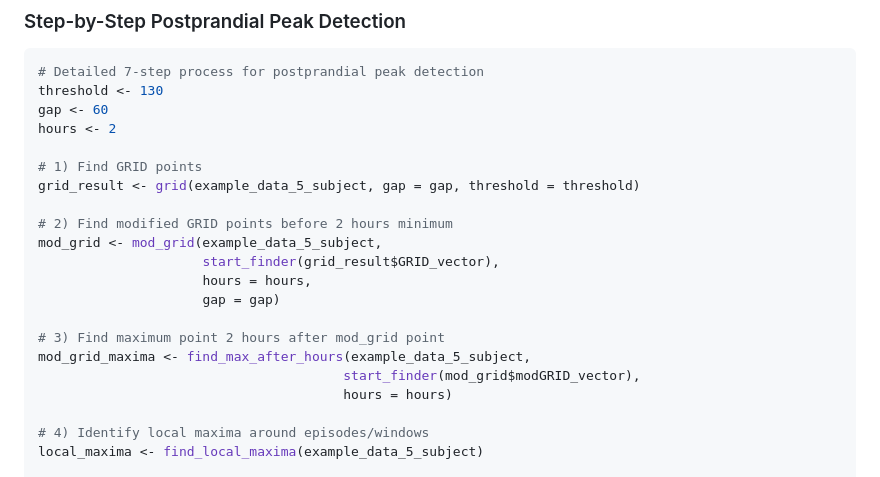
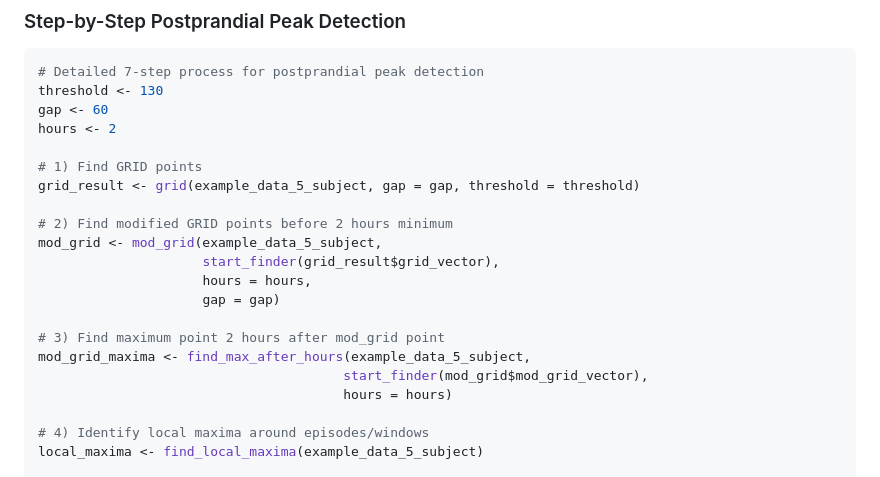
Before and after one commit to shstat1729/cgmguru, a Markdown page: README.md, the part around the change. Rendered like a GitHub page.

```diff
--- a/README.md
+++ b/README.md
@@ -94,13 +94,13 @@ grid_result <- grid(example_data_5_subject, gap = gap, threshold = threshold)
 
 # 2) Find modified GRID points before 2 hours minimum
 mod_grid <- mod_grid(example_data_5_subject,
-                     start_finder(grid_result$GRID_vector),
+                     start_finder(grid_result$grid_vector),
                      hours = hours,
                      gap = gap)
 
 # 3) Find maximum point 2 hours after mod_grid point
 mod_grid_maxima <- find_max_after_hours(example_data_5_subject,
-                                       start_finder(mod_grid$modGRID_vector),
+                                       start_finder(mod_grid$mod_grid_vector),
                                        hours = hours)
 
 # 4) Identify local maxima around episodes/windows
```
